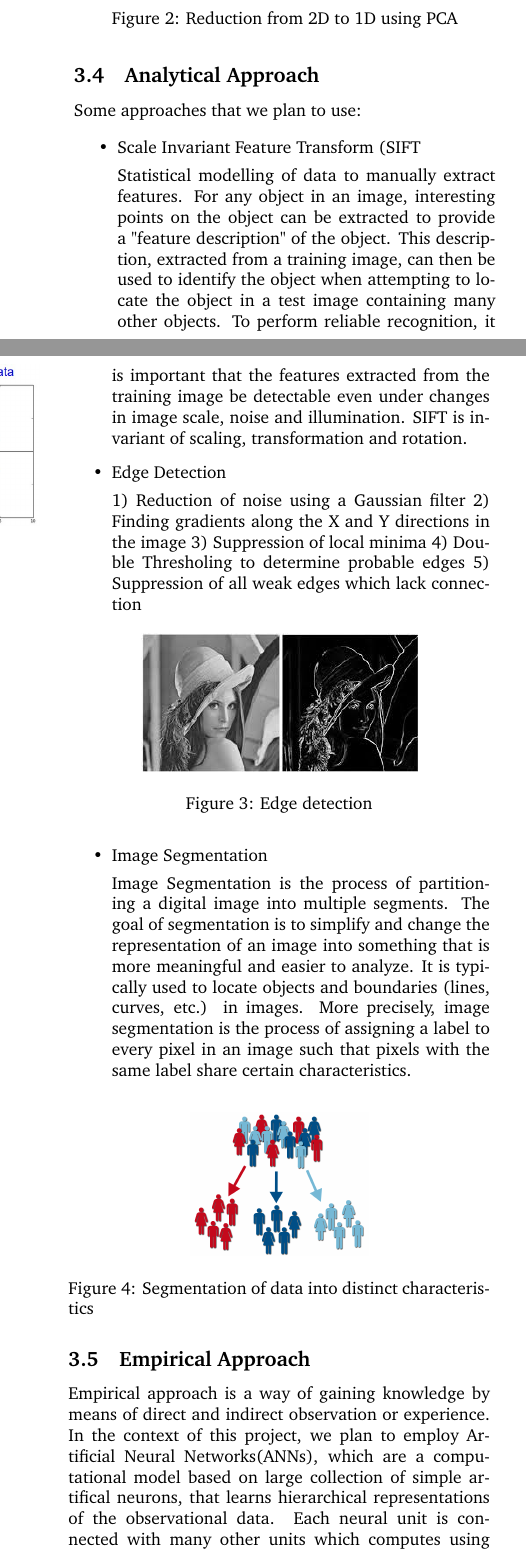
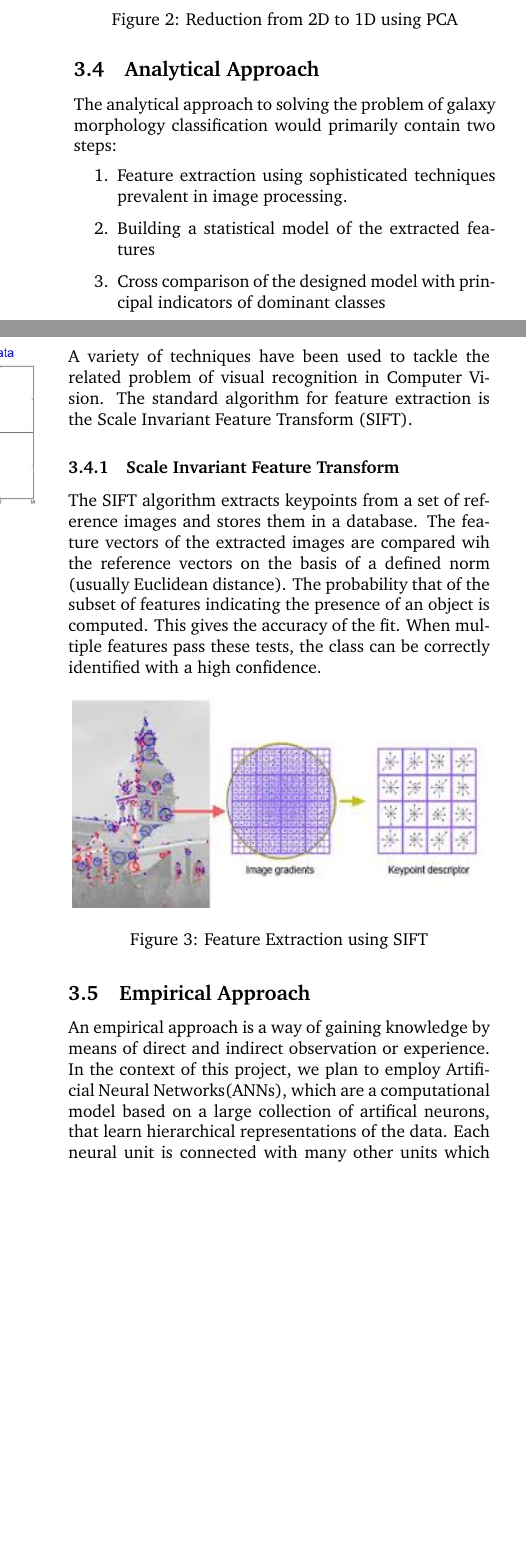
Before and after one commit to NCRA-TIFR/proposal, a LaTeX document (SURFMaster.tex): two parts of the columns of page 3 of 4, joined at a grey line, cut so that both start at the same text, the shorter picture padded with empty space. Compiled offline with pdfLaTeX.

Commit message:
Restructure text and modify analytical section

```diff
--- a/SURFMaster.tex
+++ b/SURFMaster.tex
@@ -200,38 +204,25 @@ The main linear technique for dimensionality reduction, principal component anal
 \includegraphics[scale=0.75]{pca.png}
 \caption{Reduction from 2D to 1D using PCA}
 \end{figure}
+\end{enumerate}
 \subsection{Analytical Approach}
+The analytical approach to solving the problem of galaxy morphology classification would primarily contain two steps:
+\begin{enumerate}
+\item Feature extraction using sophisticated techniques prevalent in image processing.
+\item Building a statistical model of the extracted features
+\item Cross comparison of the designed model with principal indicators of dominant classes
+\end{enumerate}
+A variety of techniques have been used to tackle the related problem of visual recognition in Computer Vision. The standard algorithm for feature extraction is the Scale Invariant Feature Transform (SIFT).
 
-Some approaches that we plan to use:
-\begin{itemize}
-\item Scale Invariant Feature Transform (SIFT
-
-Statistical modelling of data to manually extract features. For any object in an image, interesting points on the object can be extracted to provide a "feature description" of the object. This description, extracted from a training image, can then be used to identify the object when attempting to locate the object in a test image containing many other objects. To perform reliable recognition, it is important that the features extracted from the training image be detectable even under changes in image scale, noise and illumination. SIFT is invariant of scaling, transformation and rotation.
-
-\item Edge Detection
-
-1) Reduction of noise using a Gaussian filter
-2) Finding gradients along the X and Y directions in the image
-3) Suppression of local minima
-4) Double Thresholing to determine probable edges
-5) Suppression of all weak edges which lack connection
+\subsubsection{Scale Invariant Feature Transform}
+The SIFT algorithm extracts keypoints from a set of reference images and stores them in a database. The feature vectors of the extracted images are compared wih the reference vectors on the basis of a defined norm (usually Euclidean distance). The probability that of the subset of features indicating the presence of an object is computed. This gives the accuracy of the fit. When multiple features pass these tests, the class can be correctly identified with a high confidence.
 \begin{figure}[H]
 \centering
-\includegraphics[scale=0.5]{edge.jpeg}
-\caption{Edge detection}
-\end{figure}
-
-\item Image Segmentation
-
-Image Segmentation is the process of partitioning a digital image into multiple segments. The goal of segmentation is to simplify and change the representation of an image into something that is more meaningful and easier to analyze. It is typically used to locate objects and boundaries (lines, curves, etc.) in images. More precisely, image segmentation is the process of assigning a label to every pixel in an image such that pixels with the same label share certain characteristics.
-\end{itemize}
-\begin{figure}[H]
-\centering
-\includegraphics[scale=0.1]{segmentation.jpg}
-\caption{Segmentation of data into distinct characteristics}
+\includegraphics[scale=0.75]{sift.jpg}
+\caption{Feature Extraction using SIFT}
 \end{figure}
 
 \subsection{Empirical Approach}
 
-Empirical approach is a way of gaining knowledge by means of direct and indirect observation or experience. In the context of this project, we plan to employ Artificial Neural Networks(ANNs), which are a computational model based on large collection of simple artifical neurons, that learns hierarchical representations of the observational data. Each neural unit is connected with many other units which computes using summation function. Neural networks typically consist of multiple layers in which a signal traverses from the first(input)  to the last (output) layer of neural units.
+An empirical approach is a way of gaining knowledge by means of direct and indirect observation or experience. In the context of this project, we plan to employ Artificial Neural Networks(ANNs), which are a computational model based on a large collection of artifical neurons, that learn hierarchical representations of the data. Each neural unit is connected with many other units which computes to essentially create a non-linear stacked function approximator. Neural networks typically consist of multiple layers in which a signal traverses from the input layer to the output layer.
 
@@ -242,0 +237 @@ The initial layers of the CNNs learn simple features in the input data such as s
+\item Pooling layer:
```
Also changed, not shown: SURFMaster.pdf, sift.jpg (added), SURFMaster.tex (55 more changed lines), 3 other files.
